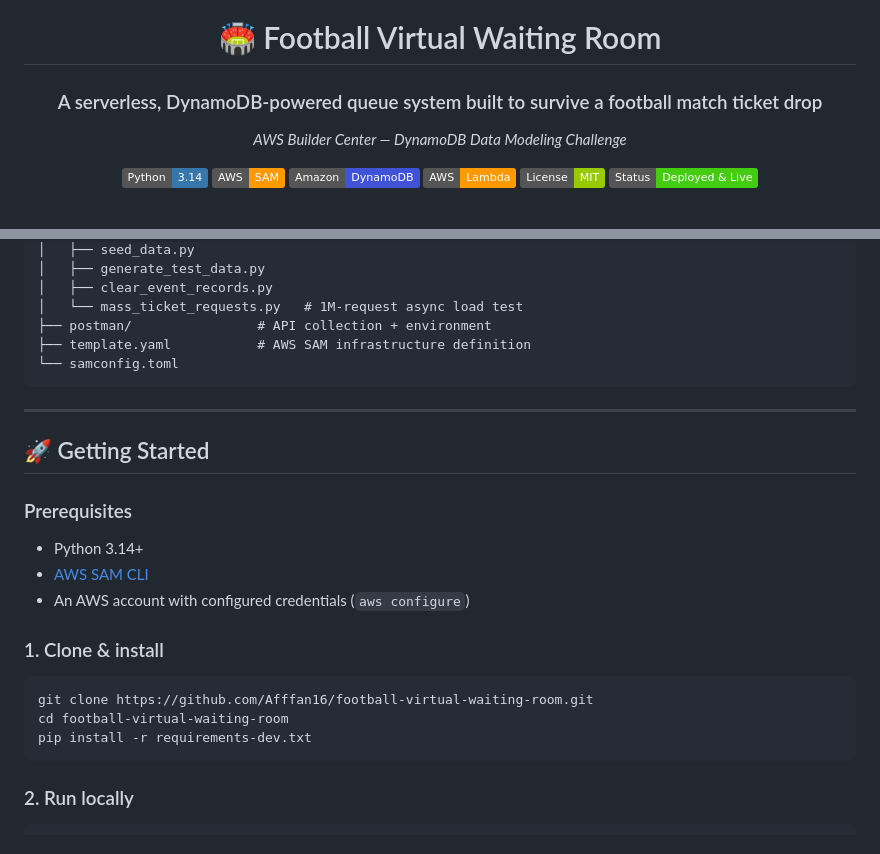
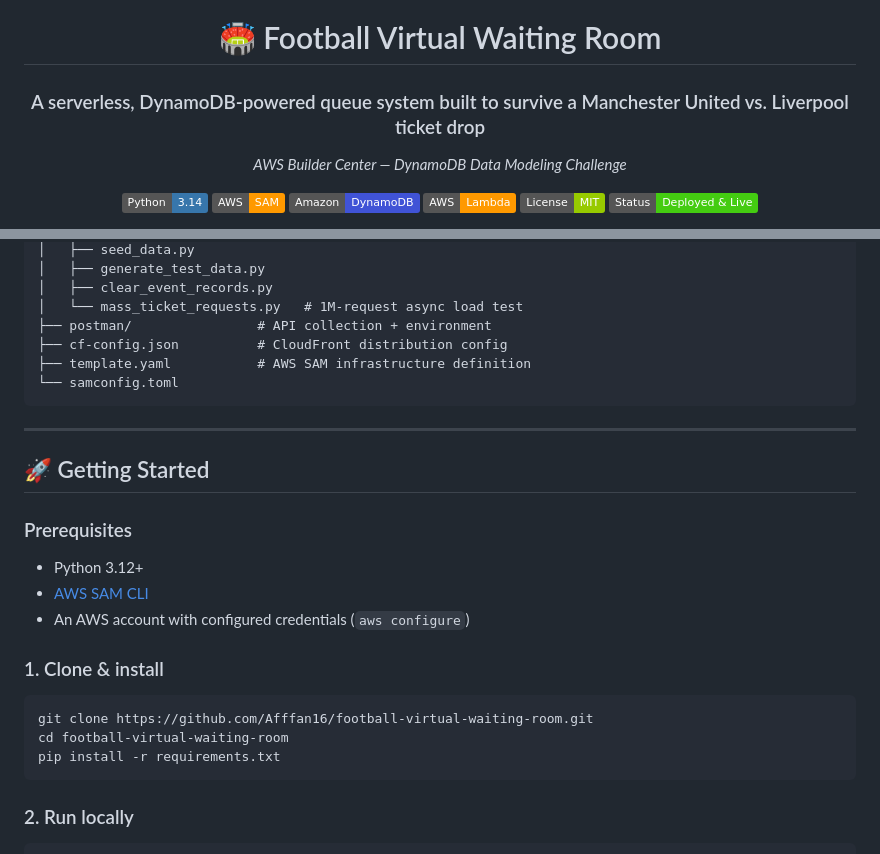
Before and after one commit to Afffan16/football-virtual-waiting-room, a Markdown page: README.md, 2 parts joined by grey strips. GitHub-like rendering; badges without logos.

````diff
--- a/README.md
+++ b/README.md
@@ -2,7 +2,7 @@
 
 # 🏟️ Football Virtual Waiting Room
 
-### A serverless, DynamoDB-powered queue system built to survive a football match ticket drop
+### A serverless, DynamoDB-powered queue system built to survive a Manchester United vs. Liverpool ticket drop
 
 *AWS Builder Center — DynamoDB Data Modeling Challenge*
 
@@ -312,6 +311,7 @@ football-virtual-waiting-room/
 │   ├── clear_event_records.py
 │   └── mass_ticket_requests.py   # 1M-request async load test
 ├── postman/                # API collection + environment
+├── cf-config.json          # CloudFront distribution config
 ├── template.yaml           # AWS SAM infrastructure definition
 └── samconfig.toml
 ```
@@ -322,7 +322,7 @@ football-virtual-waiting-room/
 
 ### Prerequisites
 
-- Python 3.14+
+- Python 3.12+
 - [AWS SAM CLI](https://docs.aws.amazon.com/serverless-application-model/latest/developerguide/install-sam-cli.html)
 - An AWS account with configured credentials (`aws configure`)
 
@@ -331,7 +331,7 @@ football-virtual-waiting-room/
 ```bash
 git clone https://github.com/Afffan16/football-virtual-waiting-room.git
 cd football-virtual-waiting-room
-pip install -r requirements-dev.txt
+pip install -r requirements.txt
 ```
 
 ### 2. Run locally
````
Also changed, not shown: other parts of README.md (+17 -8 lines).
